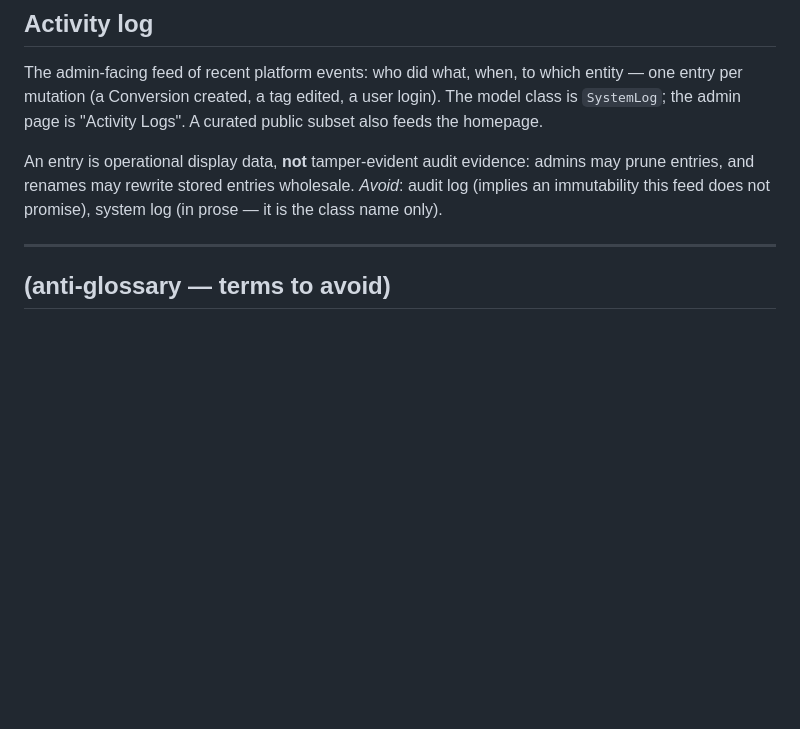
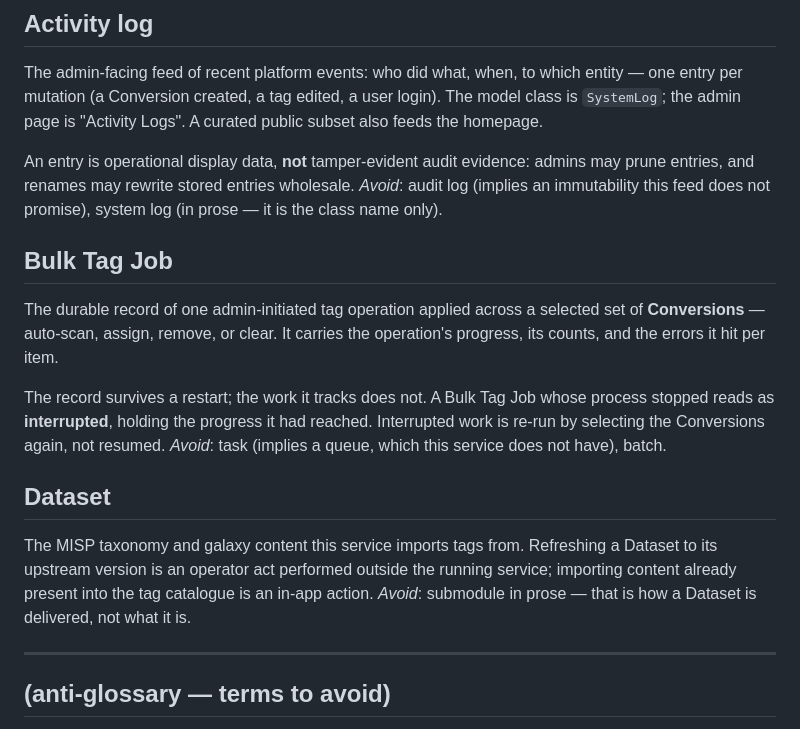
Before and after one commit to MISP/cti-transmute, a Markdown page: CONTEXT.md, the part around the change. Rendered like a GitHub page; blank space fills up the shorter version.

Commit message:
add: [docs] Name bulk tag jobs and datasets in the glossary
The admin feature had no canonical term, and "dataset" was only ever
spoken of as a submodule.

```diff
--- a/CONTEXT.md
+++ b/CONTEXT.md
@@ -114,6 +114,27 @@ entries wholesale.
 _Avoid_: audit log (implies an immutability this feed does not promise),
 system log (in prose — it is the class name only).
 
+## Bulk Tag Job
+
+The durable record of one admin-initiated tag operation applied across a
+selected set of **Conversions** — auto-scan, assign, remove, or clear. It
+carries the operation's progress, its counts, and the errors it hit per item.
+
+The record survives a restart; the work it tracks does not. A Bulk Tag Job
+whose process stopped reads as **interrupted**, holding the progress it had
+reached. Interrupted work is re-run by selecting the Conversions again, not
+resumed.
+_Avoid_: task (implies a queue, which this service does not have), batch.
+
+## Dataset
+
+The MISP taxonomy and galaxy content this service imports tags from.
+Refreshing a Dataset to its upstream version is an operator act performed
+outside the running service; importing content already present into the tag
+catalogue is an in-app action.
+_Avoid_: submodule in prose — that is how a Dataset is delivered, not what it
+is.
+
 ---
 
 ## (anti-glossary — terms to avoid)
```
